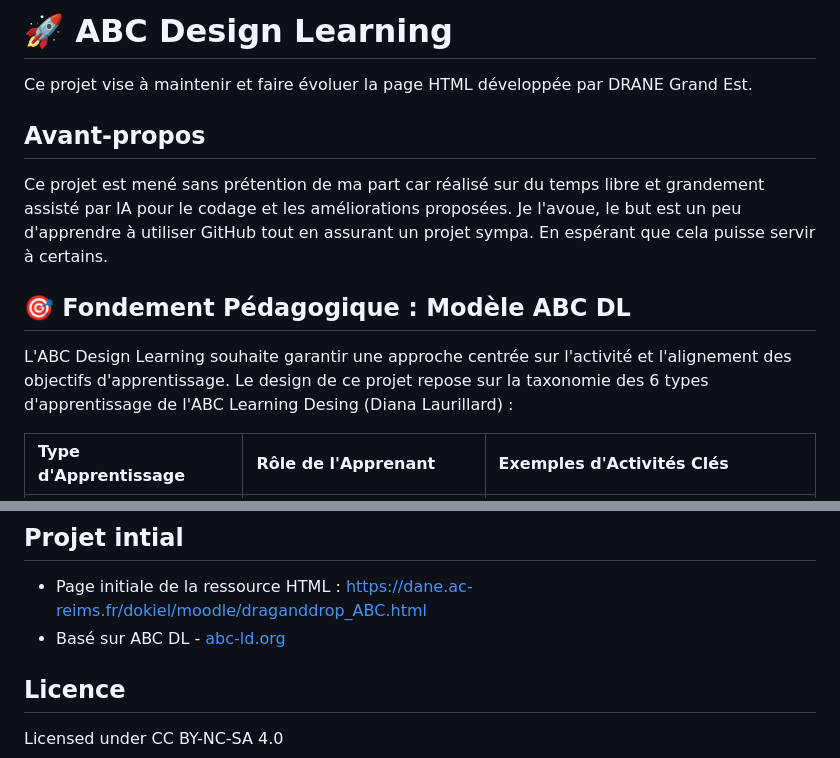
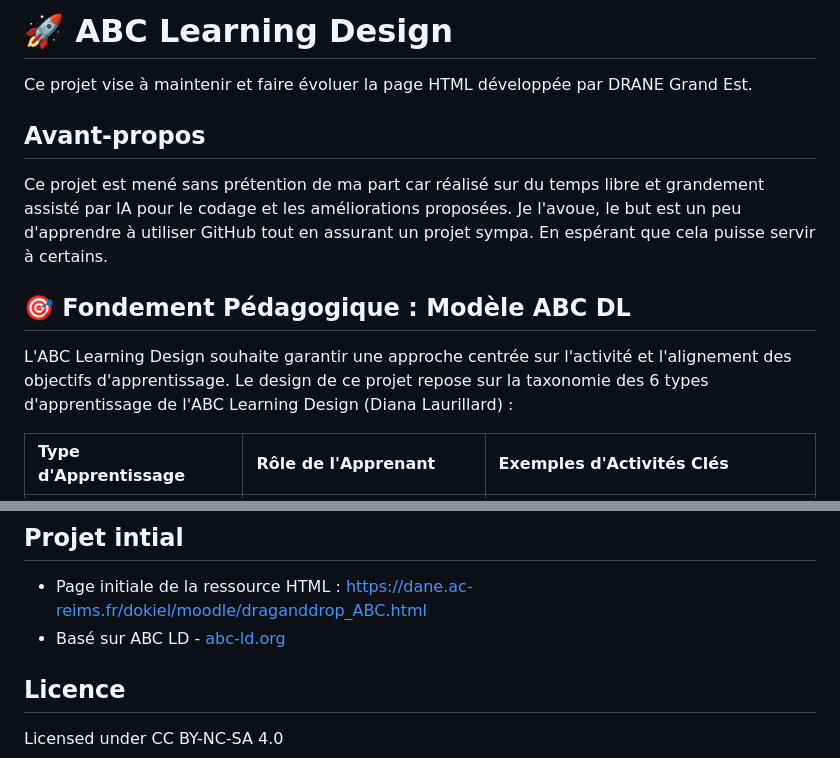
Before and after one commit to cestpassicomplexe/ABC-Learning-Design, a Markdown page: README.md, 2 parts joined by grey strips. GitHub-like rendering.

```diff
--- a/README.md
+++ b/README.md
@@ -1,4 +1,4 @@
-# 🚀 ABC Design Learning
+# 🚀 ABC Learning Design
 
 Ce projet vise à maintenir et faire évoluer la page HTML développée par DRANE Grand Est.
 
@@ -7,8 +7,8 @@ Ce projet est mené sans prétention de ma part car réalisé sur du temps libre
 Je l'avoue, le but est un peu d'apprendre à utiliser GitHub tout en assurant un projet sympa.  En espérant que cela puisse servir à certains.
 
 ## 🎯 Fondement Pédagogique : Modèle ABC DL
-L'ABC Design Learning souhaite garantir une approche centrée sur l'activité et l'alignement des objectifs d'apprentissage.
-Le design de ce projet repose sur la taxonomie des 6 types d'apprentissage de l'ABC Learning Desing (Diana Laurillard) :
+L'ABC Learning Design souhaite garantir une approche centrée sur l'activité et l'alignement des objectifs d'apprentissage.
+Le design de ce projet repose sur la taxonomie des 6 types d'apprentissage de l'ABC Learning Design (Diana Laurillard) :
 
 | Type d'Apprentissage | Rôle de l'Apprenant | Exemples d'Activités Clés |
 | :--- | :--- | :--- |
@@ -64,7 +64,7 @@ Cette section sert de **liste de contrôle (to-do list)**
 
 ## Projet intial
 - Page initiale de la ressource HTML : https://dane.ac-reims.fr/dokiel/moodle/draganddrop_ABC.html
-- Basé sur ABC DL - [abc-ld.org](https://abc-ld.org/)
+- Basé sur ABC LD - [abc-ld.org](https://abc-ld.org/)
 
 ## Licence
 Licensed under CC BY-NC-SA 4.0
```
